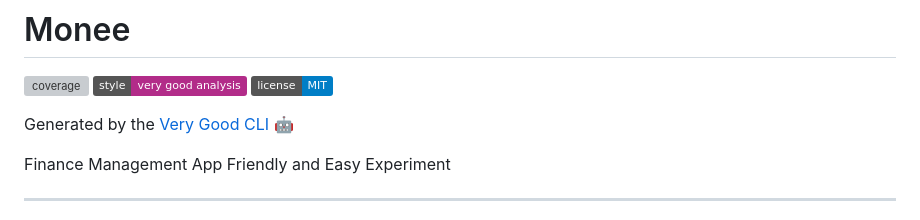
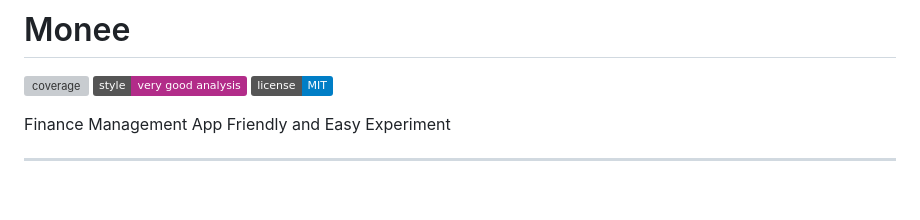
Before and after one commit to dalindok/monne, a Markdown page: README.md, the part around the change. GitHub-like rendering; badges without logos; blank space fills up the shorter version; grey boxes are pictures that could not be loaded.

Commit message:
📝 doc: update readMe Docs

```diff
--- a/README.md
+++ b/README.md
@@ -3,8 +3,6 @@
 ![coverage][coverage_badge]
 [![style: very good analysis][very_good_analysis_badge]][very_good_analysis_link]
 [![License: MIT][license_badge]][license_link]
-
-Generated by the [Very Good CLI][very_good_cli_link] 🤖
 
 Finance Management App Friendly and Easy Experiment
 
```
